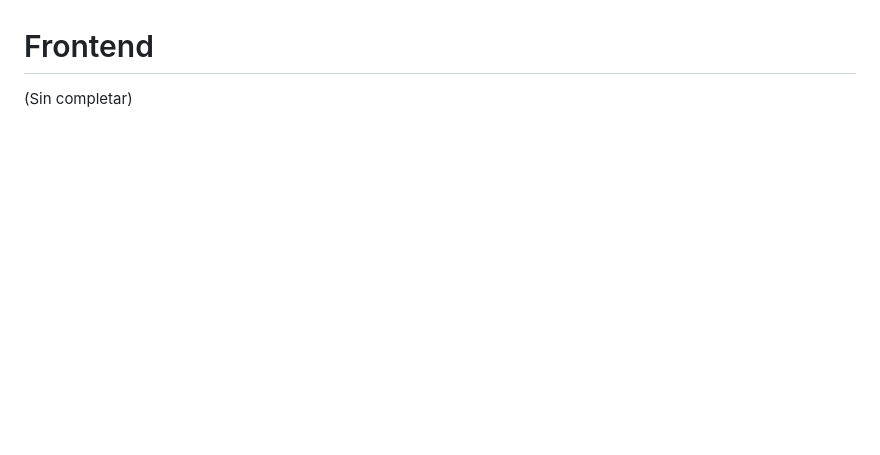
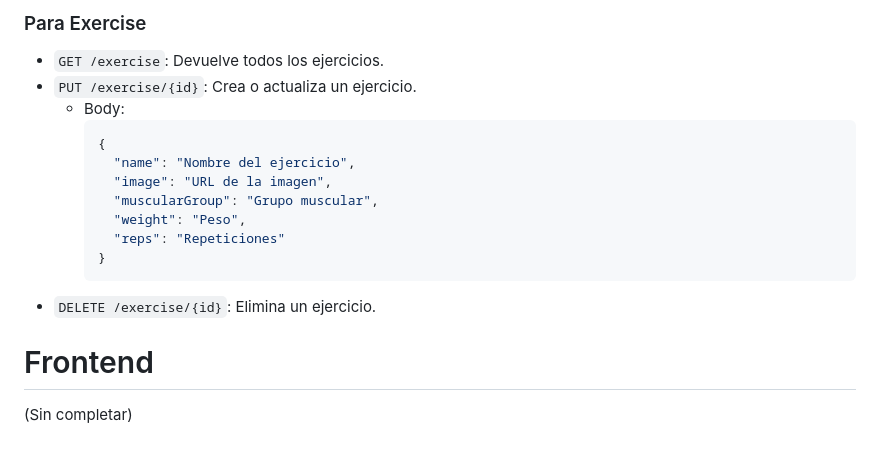
Before and after one commit to LaClCr/SweatLab, a Markdown page: README.md, the part around one of its changes. Drawn GitHub-style; blank space fills up the shorter version.

````diff
--- a/README.md
+++ b/README.md
@@ -52,3 +138,19 @@ La configuración del proyecto se realiza principalmente a través de anotacione
+### Para Exercise
+
+- `GET /exercise`: Devuelve todos los ejercicios.
+- `PUT /exercise/{id}`: Crea o actualiza un ejercicio.
+  - Body:
+    ```json
+    {
+      "name": "Nombre del ejercicio",
+      "image": "URL de la imagen",
+      "muscularGroup": "Grupo muscular",
+      "weight": "Peso",
+      "reps": "Repeticiones"
+    }
+    ```
+- `DELETE /exercise/{id}`: Elimina un ejercicio.
+
 
 
 # Frontend
````
Also changed, not shown: other parts of README.md (+86 -0 lines).
